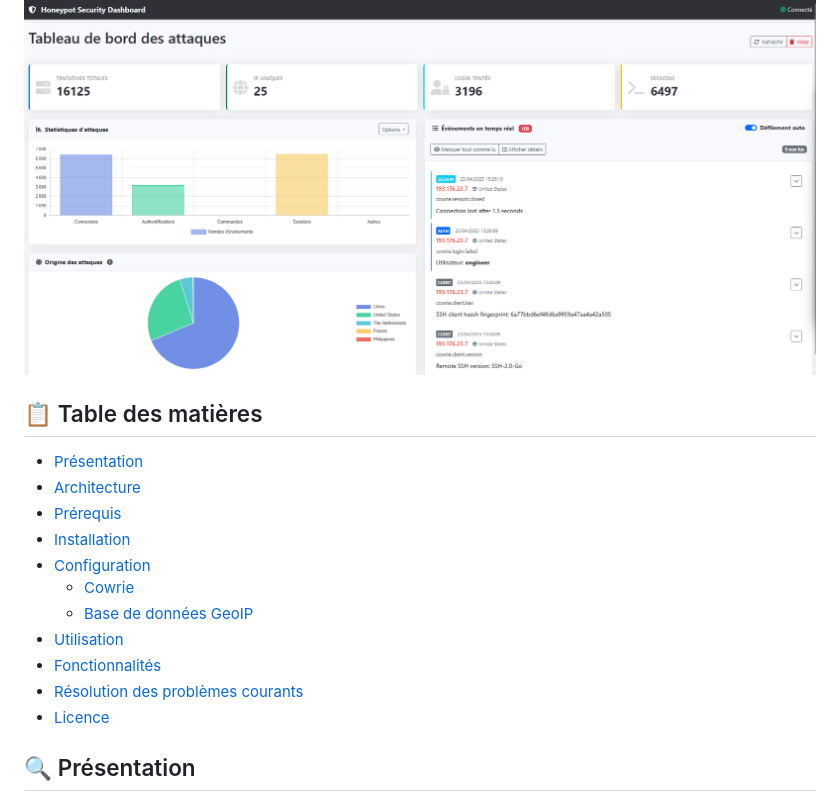
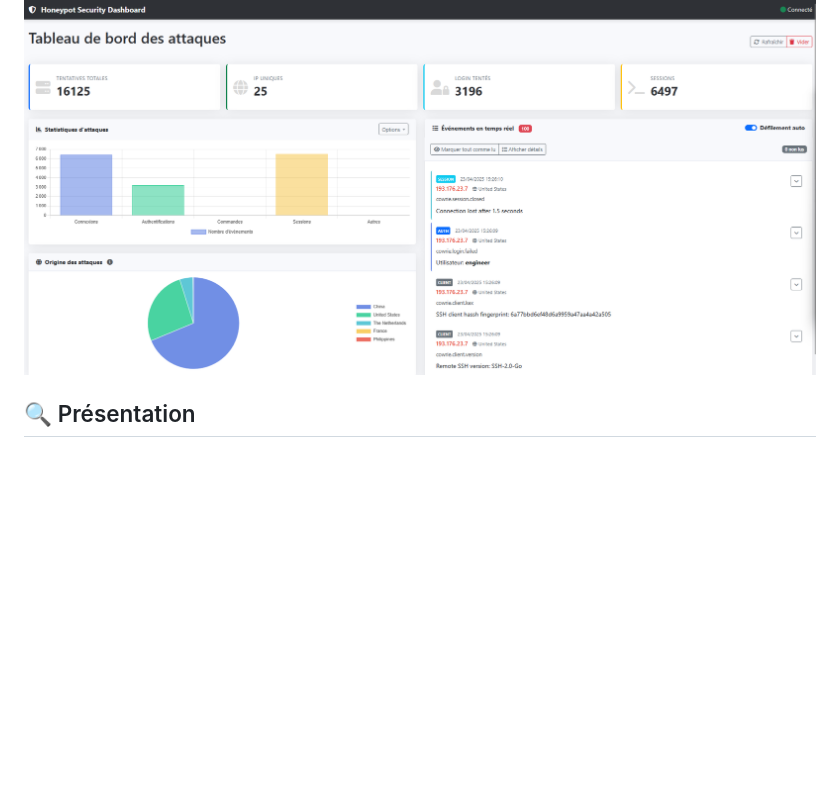
Before and after one commit to Nyx-Off/honeypot-dashboard, a Markdown page: README.md, the part around the change. GitHub-like rendering; blank space fills up the shorter version.

```diff
--- a/README.md
+++ b/README.md
@@ -3,20 +3,6 @@
 Un tableau de bord en temps réel pour surveiller et analyser les tentatives d'attaques sur votre honeypot Cowrie.
 
 ![Honeypot Dashboard](https://raw.githubusercontent.com/Nyx-Off/honeypot-dashboard/main/preview.png)
-
-## 📋 Table des matières
-
-- [Présentation](#présentation)
-- [Architecture](#architecture)
-- [Prérequis](#prérequis)
-- [Installation](#installation)
-- [Configuration](#configuration)
-  - [Cowrie](#configuration-de-cowrie)
-  - [Base de données GeoIP](#base-de-données-geoip)
-- [Utilisation](#utilisation)
-- [Fonctionnalités](#fonctionnalités)
-- [Résolution des problèmes courants](#résolution-des-problèmes-courants)
-- [Licence](#licence)
 
 ## 🔍 Présentation
 
```
